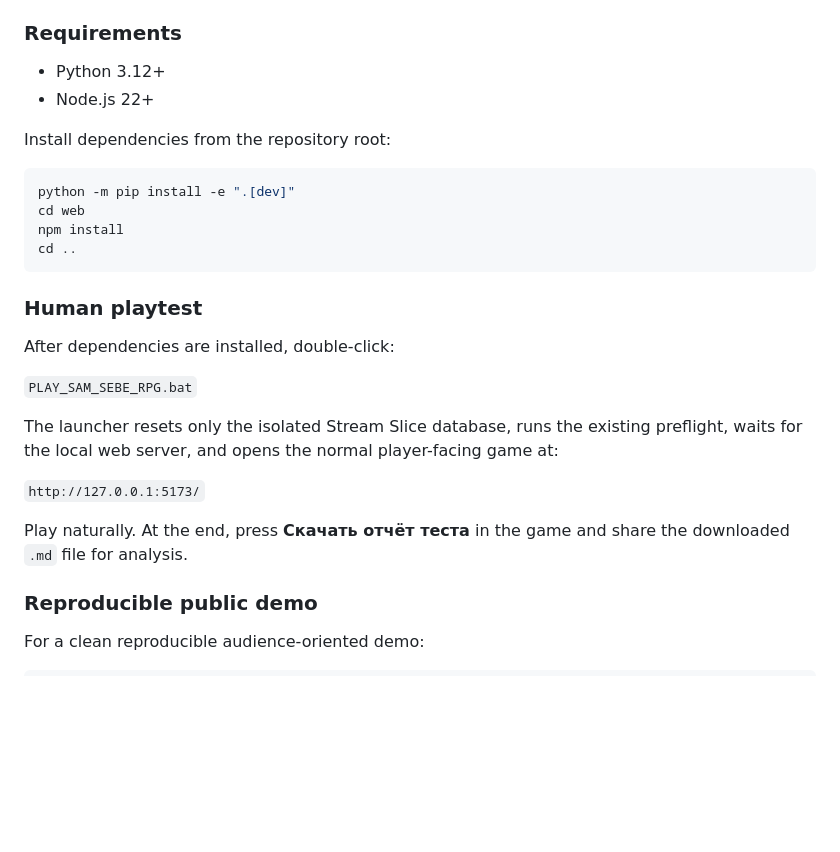
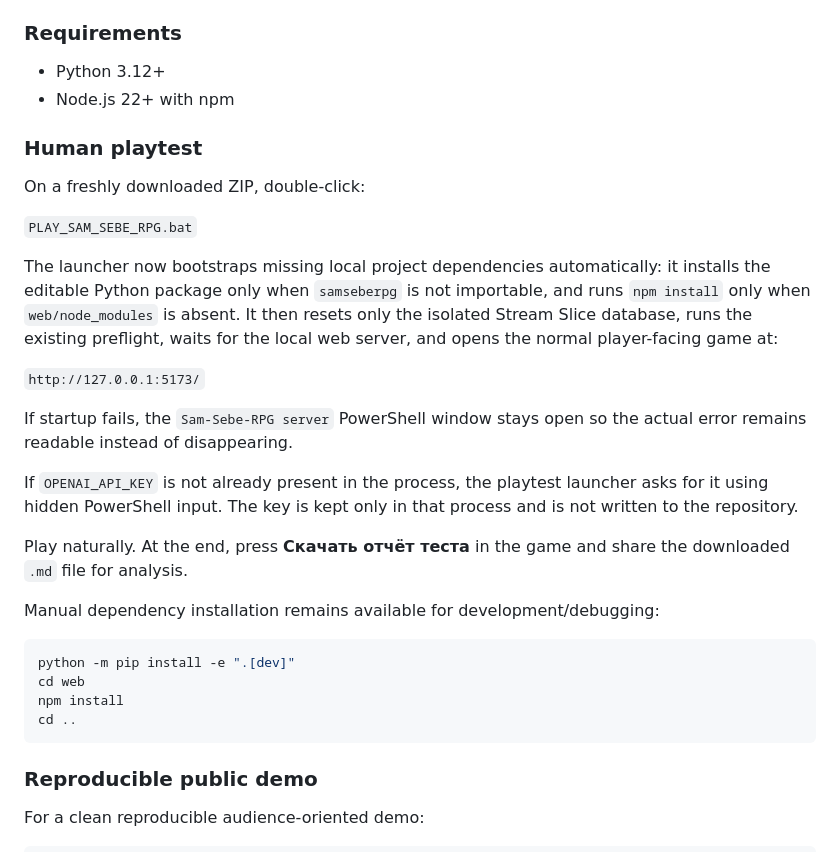
Before and after one commit to Ren472230/Sam-Sebe-RPG, a Markdown page: README.md, the part around the change. Rendered like a GitHub page; blank space fills up the shorter version.

Commit message:
docs: explain fresh zip one-click bootstrap

````diff
--- a/README.md
+++ b/README.md
@@ -31,9 +31,25 @@ This keeps the playable candidate visually coherent without claiming unfinished
 ### Requirements
 
 - Python 3.12+
-- Node.js 22+
+- Node.js 22+ with npm
 
-Install dependencies from the repository root:
+### Human playtest
+
+On a freshly downloaded ZIP, double-click:
+
+`PLAY_SAM_SEBE_RPG.bat`
+
+The launcher now bootstraps missing local project dependencies automatically: it installs the editable Python package only when `samseberpg` is not importable, and runs `npm install` only when `web/node_modules` is absent. It then resets only the isolated Stream Slice database, runs the existing preflight, waits for the local web server, and opens the normal player-facing game at:
+
+`http://127.0.0.1:5173/`
+
+If startup fails, the `Sam-Sebe-RPG server` PowerShell window stays open so the actual error remains readable instead of disappearing.
+
+If `OPENAI_API_KEY` is not already present in the process, the playtest launcher asks for it using hidden PowerShell input. The key is kept only in that process and is not written to the repository.
+
+Play naturally. At the end, press **Скачать отчёт теста** in the game and share the downloaded `.md` file for analysis.
+
+Manual dependency installation remains available for development/debugging:
 
 ```powershell
 python -m pip install -e ".[dev]"
@@ -41,18 +57,6 @@ cd web
 npm install
 cd ..
 ```
-
-### Human playtest
-
-After dependencies are installed, double-click:
-
-`PLAY_SAM_SEBE_RPG.bat`
-
-The launcher resets only the isolated Stream Slice database, runs the existing preflight, waits for the local web server, and opens the normal player-facing game at:
-
-`http://127.0.0.1:5173/`
-
-Play naturally. At the end, press **Скачать отчёт теста** in the game and share the downloaded `.md` file for analysis.
 
 ### Reproducible public demo
 
````
